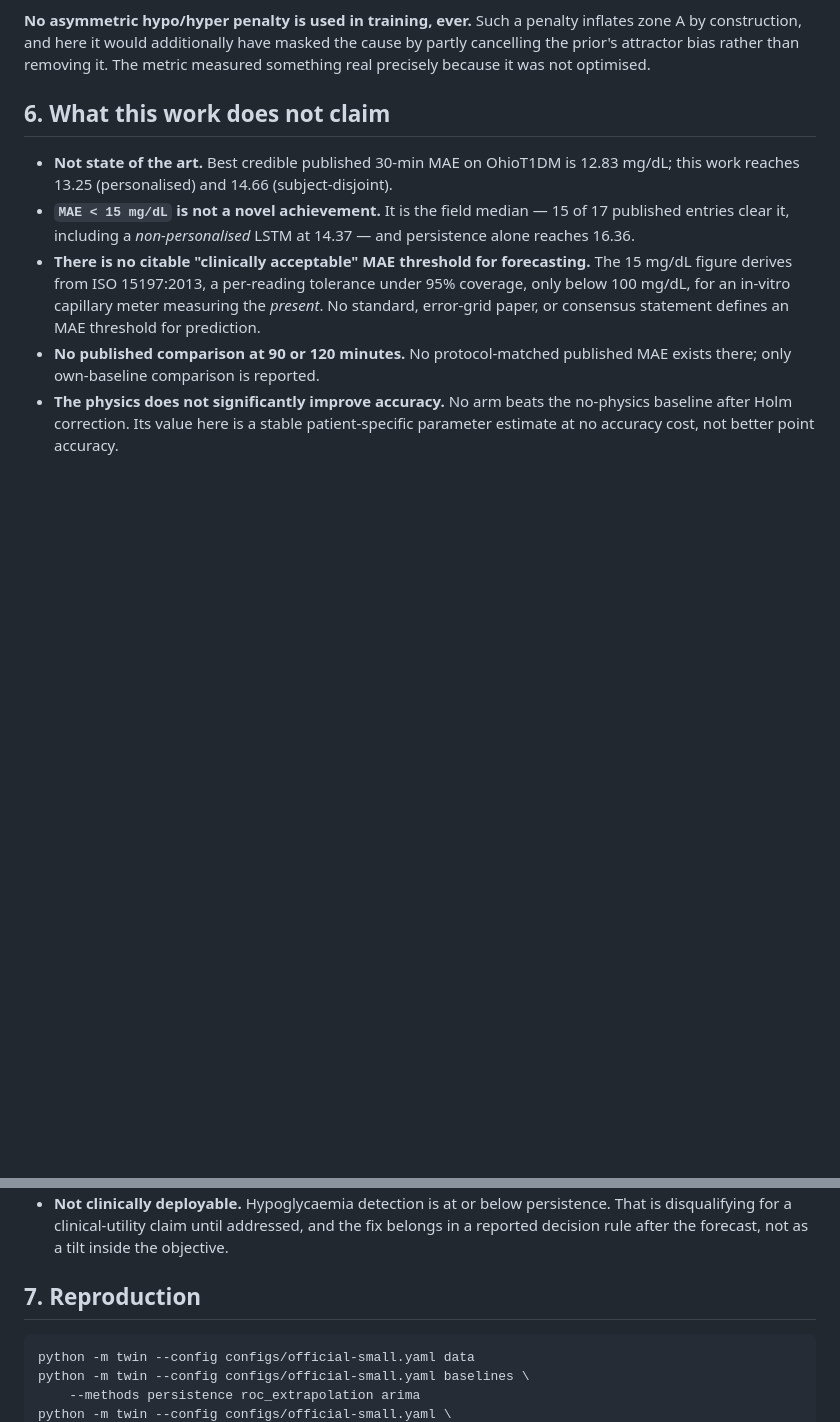
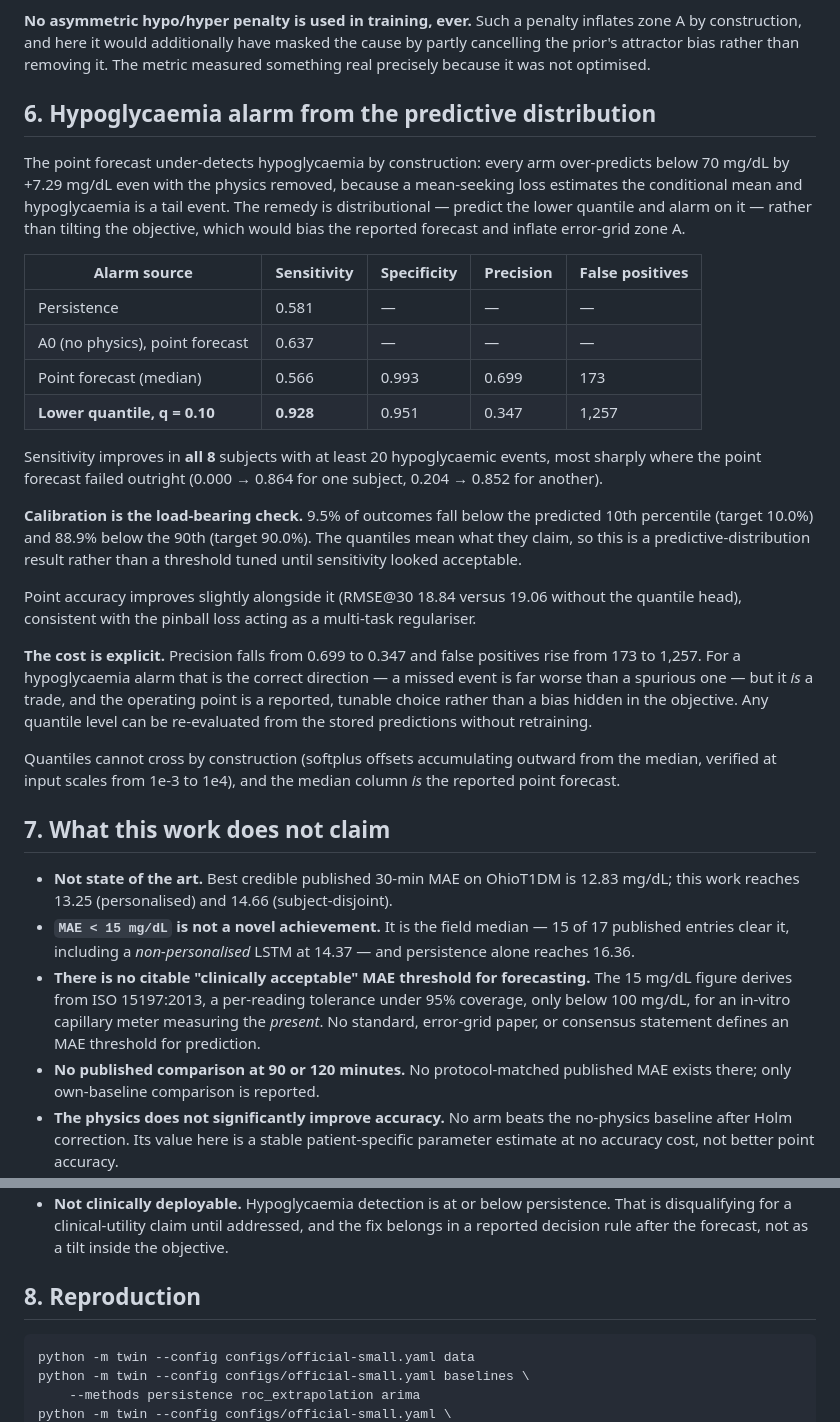
Before and after one commit to dhriti-goswami/digital-twin, a Markdown page: docs/RESULTS.md, 2 parts joined by grey strips. Drawn GitHub-style; blank space fills up the shorter version.

Commit message:
results: quantile hypoglycaemia alarm resolves the safety finding
Event-weighted 30-min hypoglycaemia sensitivity rises 0.566 (point forecast) to 0.928
(q=0.10 band), improving in all 8 subjects with >=20 events -- including two the point
forecast missed almost entirely (0.000 to 0.864, and 0.204 to 0.852). Persistence is
0.581 and the no-physics arm 0.637, so the alarm now clearly exceeds both.

Calibration is the load-bearing result: 9.5% of outcomes fall below the predicted 10th
percentile (target 10.0%) and 88.9% below the 90th (target 90.0%). The quantiles mean
what they claim, so this is a predictive-distribution result rather than a threshold
tuned until the sensitivity looked acceptable.

Point accuracy improved slightly as well (RMSE@30 18.84 vs 19.06), consistent with the
pinball loss acting as a multi-task regulariser.

The cost is stated rather than buried: precision falls 0.699 to 0.347 and false
positives rise 173 to 1,257. Correct direction for a hypoglycaemia alarm, but a trade
-- and the operating point is now an explicit reported choice, re-evaluable from stored
predictions at any quantile level without retraining, instead of a bias hidden inside
the training objective.

````diff
--- a/docs/RESULTS.md
+++ b/docs/RESULTS.md
@@ -74,7 +74,45 @@ Two limitations fixed in advance and not discovered late: the carbohydrate-ratio
 
 **No asymmetric hypo/hyper penalty is used in training, ever.** Such a penalty inflates zone A by construction, and here it would additionally have masked the cause by partly cancelling the prior's attractor bias rather than removing it. The metric measured something real precisely because it was not optimised.
 
-## 6. What this work does not claim
+## 6. Hypoglycaemia alarm from the predictive distribution
+
+The point forecast under-detects hypoglycaemia by construction: every arm
+over-predicts below 70 mg/dL by +7.29 mg/dL even with the physics removed, because a
+mean-seeking loss estimates the conditional mean and hypoglycaemia is a tail event.
+The remedy is distributional — predict the lower quantile and alarm on it — rather
+than tilting the objective, which would bias the reported forecast and inflate
+error-grid zone A.
+
+| Alarm source | Sensitivity | Specificity | Precision | False positives |
+|---|---|---|---|---|
+| Persistence | 0.581 | — | — | — |
+| A0 (no physics), point forecast | 0.637 | — | — | — |
+| Point forecast (median) | 0.566 | 0.993 | 0.699 | 173 |
+| **Lower quantile, q = 0.10** | **0.928** | 0.951 | 0.347 | 1,257 |
+
+Sensitivity improves in **all 8** subjects with at least 20 hypoglycaemic events, most
+sharply where the point forecast failed outright (0.000 → 0.864 for one subject,
+0.204 → 0.852 for another).
+
+**Calibration is the load-bearing check.** 9.5% of outcomes fall below the predicted
+10th percentile (target 10.0%) and 88.9% below the 90th (target 90.0%). The quantiles
+mean what they claim, so this is a predictive-distribution result rather than a
+threshold tuned until sensitivity looked acceptable.
+
+Point accuracy improves slightly alongside it (RMSE@30 18.84 versus 19.06 without the
+quantile head), consistent with the pinball loss acting as a multi-task regulariser.
+
+**The cost is explicit.** Precision falls from 0.699 to 0.347 and false positives rise
+from 173 to 1,257. For a hypoglycaemia alarm that is the correct direction — a missed
+event is far worse than a spurious one — but it *is* a trade, and the operating point
+is a reported, tunable choice rather than a bias hidden in the objective. Any quantile
+level can be re-evaluated from the stored predictions without retraining.
+
+Quantiles cannot cross by construction (softplus offsets accumulating outward from the
+median, verified at input scales from 1e-3 to 1e4), and the median column *is* the
+reported point forecast.
+
+## 7. What this work does not claim
 
 - **Not state of the art.** Best credible published 30-min MAE on OhioT1DM is 12.83 mg/dL; this work reaches 13.25 (personalised) and 14.66 (subject-disjoint).
 - **`MAE < 15 mg/dL` is not a novel achievement.** It is the field median — 15 of 17 published entries clear it, including a *non-personalised* LSTM at 14.37 — and persistence alone reaches 16.36.
@@ -83,7 +121,7 @@ Two limitations fixed in advance and not discovered late: the carbohydrate-ratio
 - **The physics does not significantly improve accuracy.** No arm beats the no-physics baseline after Holm correction. Its value here is a stable patient-specific parameter estimate at no accuracy cost, not better point accuracy.
 - **Not clinically deployable.** Hypoglycaemia detection is at or below persistence. That is disqualifying for a clinical-utility claim until addressed, and the fix belongs in a reported decision rule after the forecast, not as a tilt inside the objective.
 
-## 7. Reproduction
+## 8. Reproduction
 
 ```bash
 python -m twin --config configs/official-small.yaml data
````
